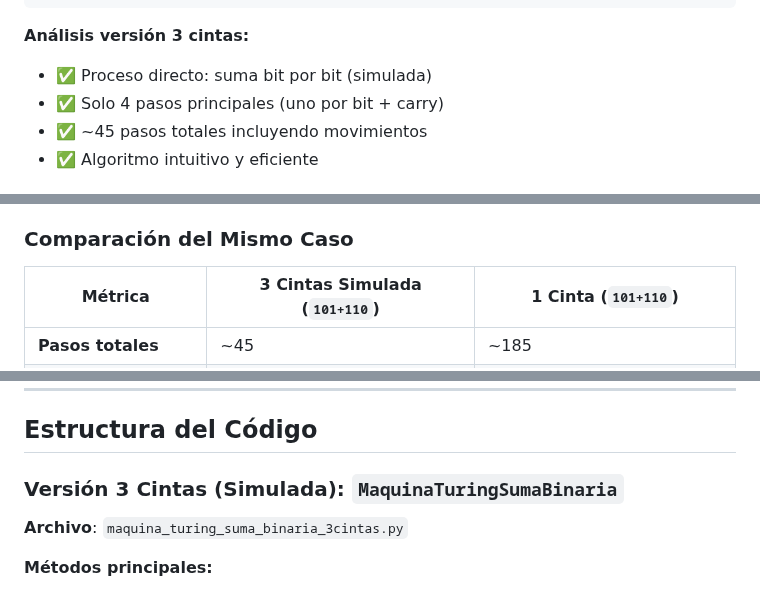
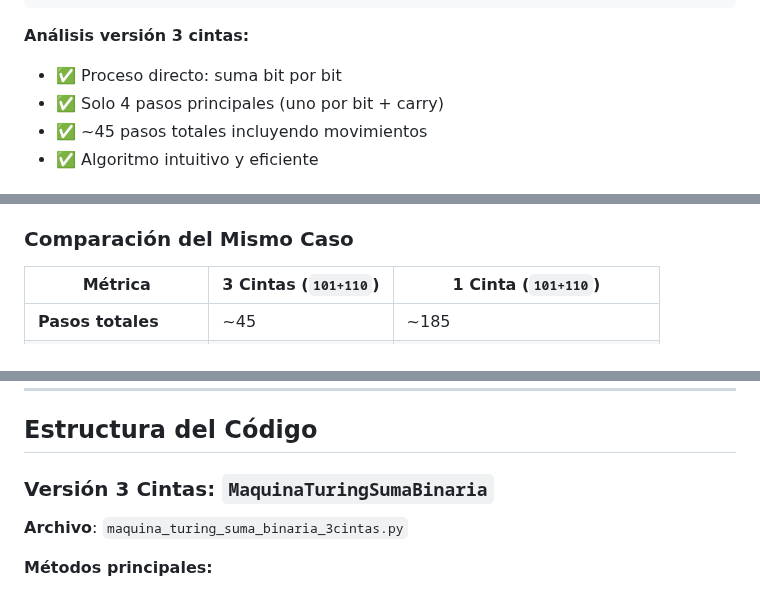
Before and after one commit to denardifabricio/MIA_01c_CAED, a Markdown page: Ejercicio1/Ejercicio1.md, 3 parts joined by grey strips. Drawn GitHub-style.

````diff
--- a/Ejercicio1/Ejercicio1.md
+++ b/Ejercicio1/Ejercicio1.md
@@ -228,7 +228,7 @@ Estado: ✓ CORRECTO
 ```
 
 **Análisis versión 3 cintas:**
-- ✅ Proceso directo: suma bit por bit (simulada)
+- ✅ Proceso directo: suma bit por bit
 - ✅ Solo 4 pasos principales (uno por bit + carry)
 - ✅ ~45 pasos totales incluyendo movimientos
 - ✅ Algoritmo intuitivo y eficiente
@@ -286,7 +286,7 @@ Estado: ✓ CORRECTO
 
 ### Comparación del Mismo Caso
 
-| Métrica | 3 Cintas Simulada (`101+110`) | 1 Cinta (`101+110`) |
+| Métrica | 3 Cintas  (`101+110`) | 1 Cinta (`101+110`) |
 |---------|---------------------|---------------------|
 | **Pasos totales** | ~45 | ~185 |
 | **Iteraciones** | 1 (suma directa) | 5 (tantas como valor de 101₂) | s
@@ -330,7 +330,7 @@ Estado: ✓ CORRECTO
 
 ## Estructura del Código
 
-### Versión 3 Cintas (Simulada): `MaquinaTuringSumaBinaria`
+### Versión 3 Cintas: `MaquinaTuringSumaBinaria`
 
 **Archivo**: `maquina_turing_suma_binaria_3cintas.py`
 
````
Also changed, not shown: other parts of Ejercicio1/Ejercicio1.md (+10 -10 lines).
